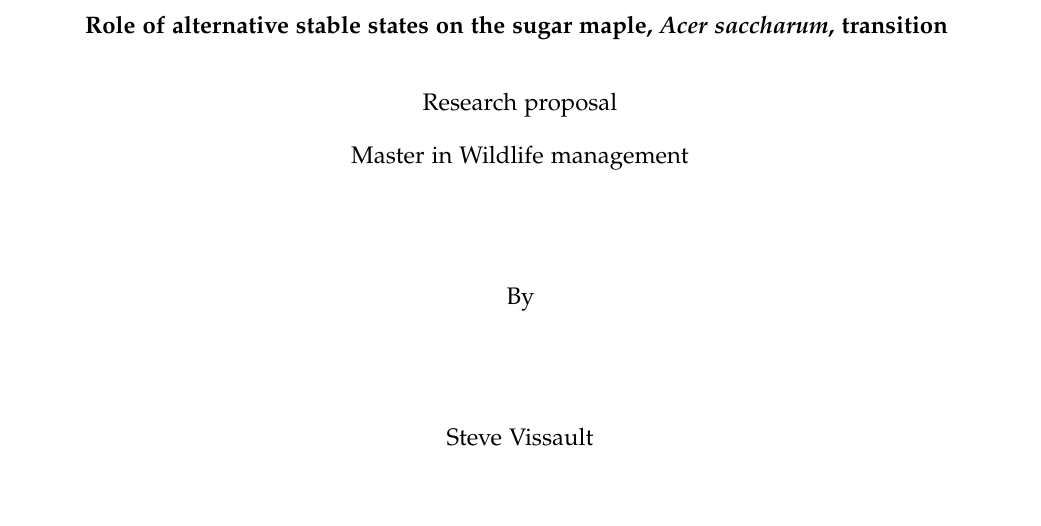
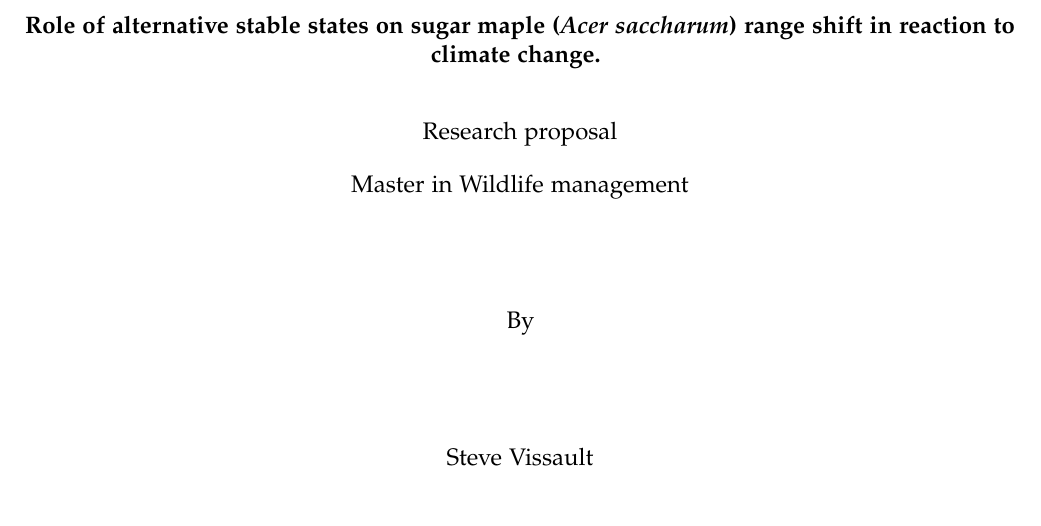
Before and after one commit to SteveViss/ms_master_proposal, a LaTeX document (devis.tex, which reads config.tex): part of page 1 of 7, cut at the place of the change. Compiled offline with pdfLaTeX.

Commit message:
change title and README

```diff
--- a/config.tex
+++ b/config.tex
@@ -59,7 +59,7 @@
 
 \clearpage\thispagestyle{empty}
 \begin{center}
-\textbf{Role of alternative stable states on the sugar maple, \textit{Acer saccharum}, transition }
+\textbf{Role of alternative stable states on sugar maple (\textit{Acer saccharum}) range shift in reaction to climate change. }
 \vskip 2em
 Research proposal
 \vskip 1em
```
Also changed, not shown: README.md, devis.pdf.
